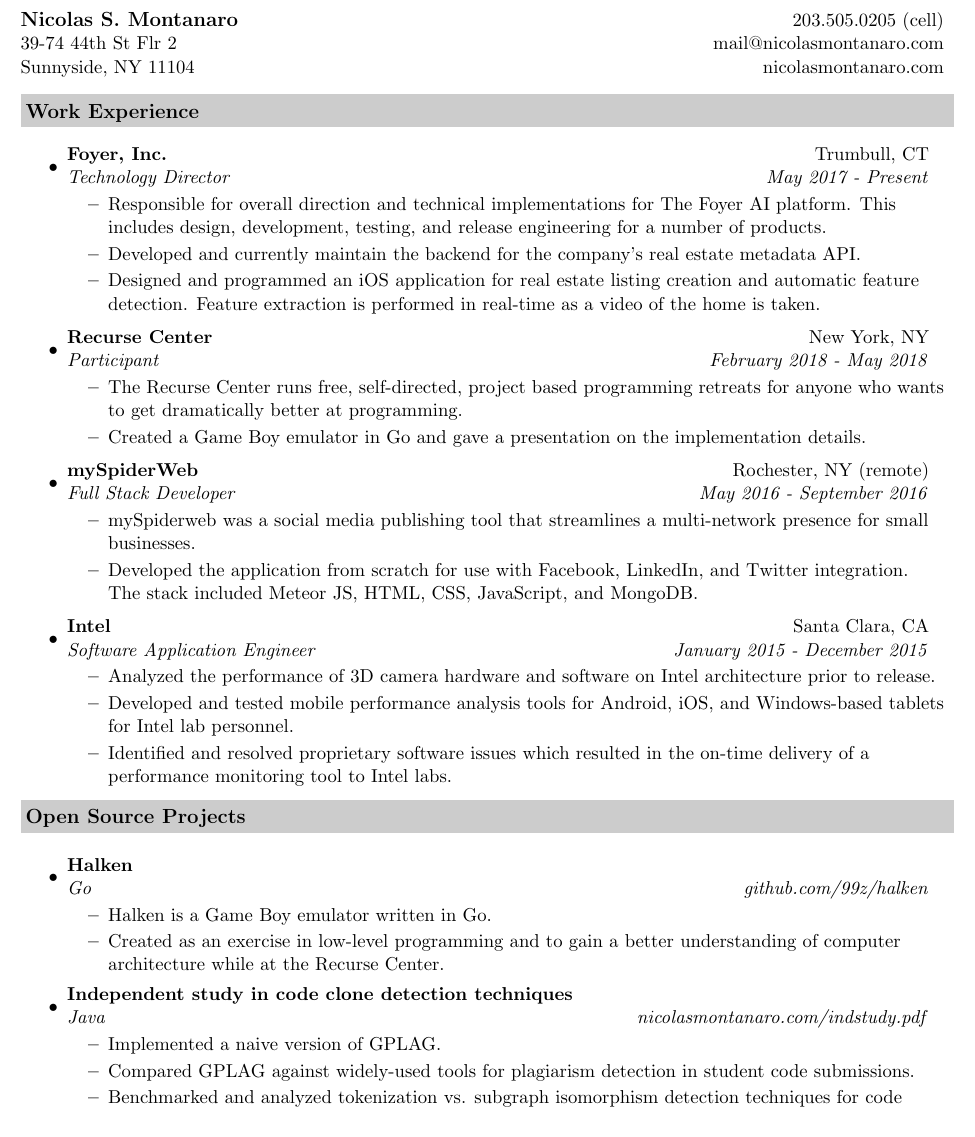
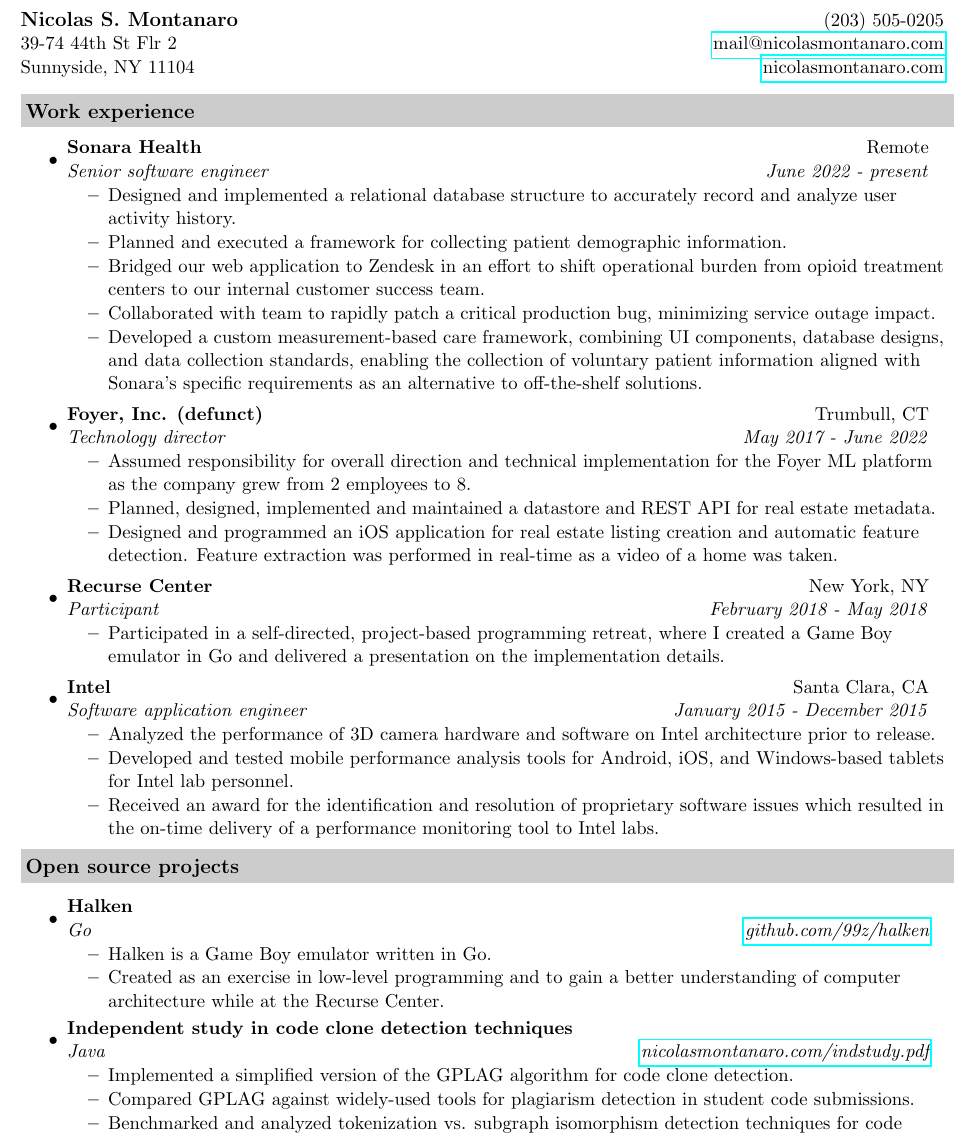
Before and after one commit to niconan/niconan.github.io, a LaTeX CV (resume.tex): part of the page, cut so that both start at the same text. Compiled offline with pdfLaTeX.

Commit message:
update resume

```diff
--- a/resume.tex
+++ b/resume.tex
@@ -11,6 +11,7 @@
 %-----------------------------------------------------------
 \usepackage[empty]{fullpage}
 \usepackage{color}
+\usepackage{hyperref}
 \definecolor{mygrey}{gray}{0.80}
 \raggedbottom
 \raggedright
@@ -38,59 +39,61 @@
 \begin{document}
 
 \begin{tabular*}{7.5in}{l@{\extracolsep{\fill}}r}
-\textbf{\large Nicolas S. Montanaro}  & 203.505.0205 (cell)\\
-39-74 44th St Flr 2 &  mail@nicolasmontanaro.com \\
-Sunnyside, NY 11104& nicolasmontanaro.com\\
+\textbf{\large Nicolas S. Montanaro}  & (203) 505-0205 \\
+39-74 44th St Flr 2 &  \href{mailto:mail@nicolasmontanaro.com}{mail@nicolasmontanaro.com} \\
+Sunnyside, NY 11104& \href{https://nicolasmontanaro.com}{nicolasmontanaro.com}\\
 \end{tabular*}
 \\
 
 \vspace{0.1in}
 
-\resheading{Work Experience}
+\resheading{Work experience}
 \begin{itemize}
+	\item
+	\ressubheading{Sonara Health}{Remote}{Senior software engineer}{June 2022 - present}
+	\begin{itemize}
+		\resitem{Designed and implemented a relational database structure to accurately record and analyze user activity history.}
+		\resitem{Planned and executed a framework for collecting patient demographic information.}
+		\resitem{Bridged our web application to Zendesk in an effort to shift operational burden from opioid treatment centers to our internal customer success team.}
+		\resitem{Collaborated with team to rapidly patch a critical production bug, minimizing service outage impact.}
+		\resitem{Developed a custom measurement-based care framework, combining UI components, database designs, and data collection standards, enabling the collection of voluntary patient information aligned with Sonara's specific requirements as an alternative to off-the-shelf solutions.}
+	\end{itemize}
 \item
-	\ressubheading{Foyer, Inc.}{Trumbull, CT}{Technology Director}{May 2017 - Present}
+	\ressubheading{Foyer, Inc. (defunct)} {Trumbull, CT}{Technology director}{May 2017 - June 2022}
 	\begin{itemize}
-		\resitem{Responsible for overall direction and technical implementations for The Foyer AI platform. This includes design, development, testing, and release engineering for a number of products.}
-		\resitem{Developed and currently maintain the backend for the company's real estate metadata API.}
-		\resitem{Designed and programmed an iOS application for real estate listing creation and automatic feature detection. Feature extraction is performed in real-time as a video of the home is taken.}
+		\resitem{Assumed responsibility for overall direction and technical implementation for the Foyer ML platform as the company grew from 2 employees to 8.}
+		\resitem{Planned, designed, implemented and maintained a datastore and REST API for real estate metadata.}
+		\resitem{Designed and programmed an iOS application for real estate listing creation and automatic feature detection. Feature extraction was performed in real-time as a video of a home was taken.}
 	\end{itemize}
 \item
 	\ressubheading{Recurse Center}{New York, NY}{Participant}{February 2018 - May 2018}
 	\begin{itemize}
-		\resitem{The Recurse Center runs free, self-directed, project based programming retreats for anyone who wants to get dramatically better at programming.}
-		\resitem{Created a Game Boy emulator in Go and gave a presentation on the implementation details.}
+		\resitem{Participated in a self-directed, project-based programming retreat, where I created a Game Boy emulator in Go and delivered a presentation on the implementation details.}
 	\end{itemize}
 \item
-	\ressubheading{mySpiderWeb}{Rochester, NY (remote)}{Full Stack Developer}{May 2016 - September 2016}
-	\begin{itemize}
-		\resitem{mySpiderweb was a social media publishing tool that streamlines a multi-network presence for small businesses.}
-		\resitem{Developed the application from scratch for use with Facebook, LinkedIn, and Twitter integration. The stack included Meteor JS, HTML, CSS, JavaScript, and MongoDB.}
-	\end{itemize}
-\item
-	\ressubheading{Intel}{Santa Clara, CA}{Software Application Engineer}{January 2015 - December 2015}
+	\ressubheading{Intel}{Santa Clara, CA}{Software application engineer}{January 2015 - December 2015}
 	\begin{itemize}
 		\resitem{Analyzed the performance of 3D camera hardware and software on Intel architecture prior to release.}
 		\resitem{Developed and tested mobile performance analysis tools for Android, iOS, and Windows-based tablets for Intel lab
 		personnel.}
-		\resitem{Identified and resolved proprietary software issues which resulted in the on-time delivery of a performance
+		\resitem{Received an award for the identification and resolution of proprietary software issues which resulted in the on-time delivery of a performance
 		monitoring tool to Intel labs.}
 	\end{itemize}
 \end{itemize}
 
-\resheading{Open Source Projects}
+\resheading{Open source projects}
 
 \begin{itemize}
 \item
-	\ressubheading{Halken}{}{Go}{github.com/99z/halken}
+	\ressubheading{Halken}{}{Go}{\href{https://github.com/99z/halken}{github.com/99z/halken}}
 	\begin{itemize}
 		\resitem{Halken is a Game Boy emulator written in Go.}
 		\resitem{Created as an exercise in low-level programming and to gain a better understanding of computer architecture while at the Recurse Center.}
 	\end{itemize}
 \item
-	\ressubheading{Independent study in code clone detection techniques}{}{Java}{nicolasmontanaro.com/indstudy.pdf}
+	\ressubheading{Independent study in code clone detection techniques}{}{Java}{\href{https://nicolasmontanaro.com/indstudy.pdf}{nicolasmontanaro.com/indstudy.pdf}}
 	\begin{itemize}
-		\resitem{Implemented a naive version of GPLAG.}
+		\resitem{Implemented a simplified version of the GPLAG algorithm for code clone detection.}
 		\resitem{Compared GPLAG against widely-used tools for plagiarism detection in student code submissions.}
 		\resitem{Benchmarked and analyzed tokenization vs. subgraph isomorphism detection techniques for code clone detection.}
 	\end{itemize}
```
Also changed, not shown: resume.pdf.
